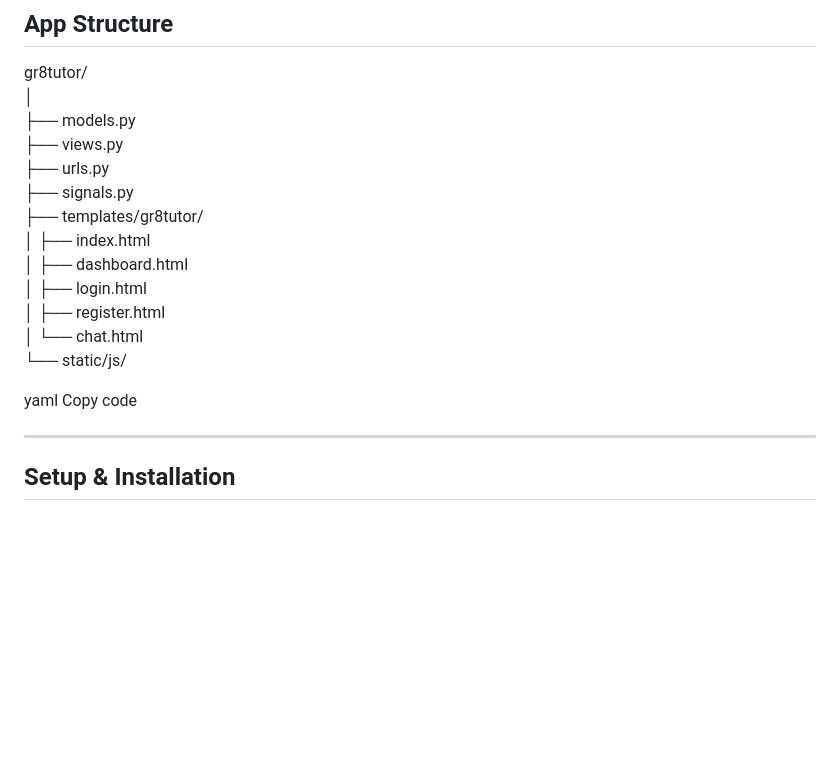
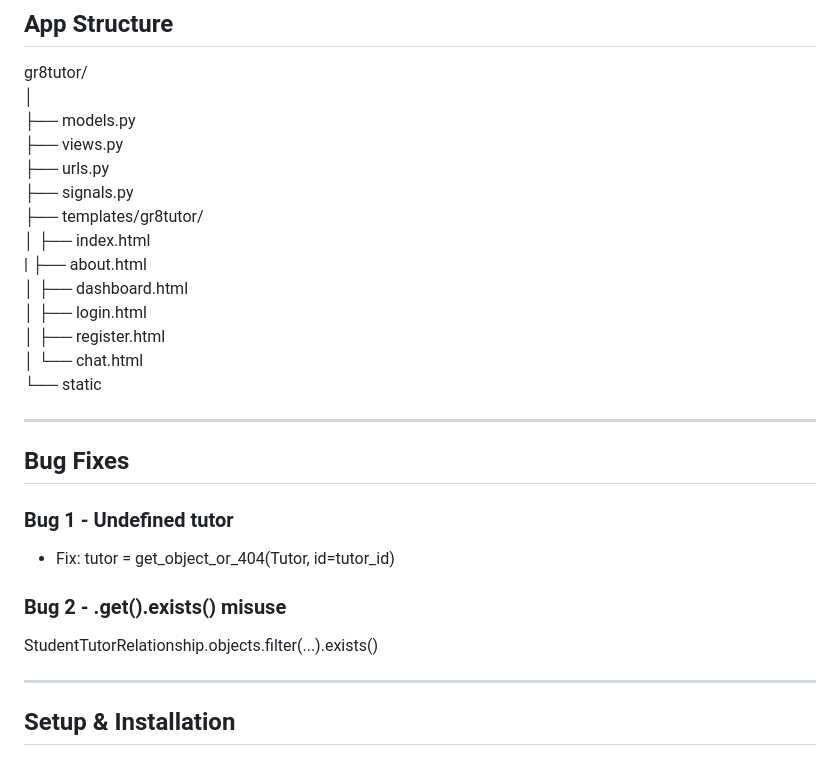
Before and after one commit to jackpoletek/gr8tutor-english-online, a Markdown page: README.md, the part around the change. Drawn GitHub-style; blank space fills up the shorter version.

```diff
--- a/README.md
+++ b/README.md
@@ -81,14 +81,22 @@ gr8tutor/<br>
 ├── signals.py<br>
 ├── templates/gr8tutor/<br>
 │ ├── index.html<br>
+| ├── about.html<br>
 │ ├── dashboard.html<br>
 │ ├── login.html<br>
 │ ├── register.html<br>
 │ └── chat.html<br>
-└── static/js/
+└── static
 
-yaml
-Copy code
+---
+
+## Bug Fixes
+
+### Bug 1 - Undefined tutor
+- Fix: tutor = get_object_or_404(Tutor, id=tutor_id)
+
+### Bug 2 - .get().exists() misuse
+StudentTutorRelationship.objects.filter(...).exists()
 
 ---
 
```
